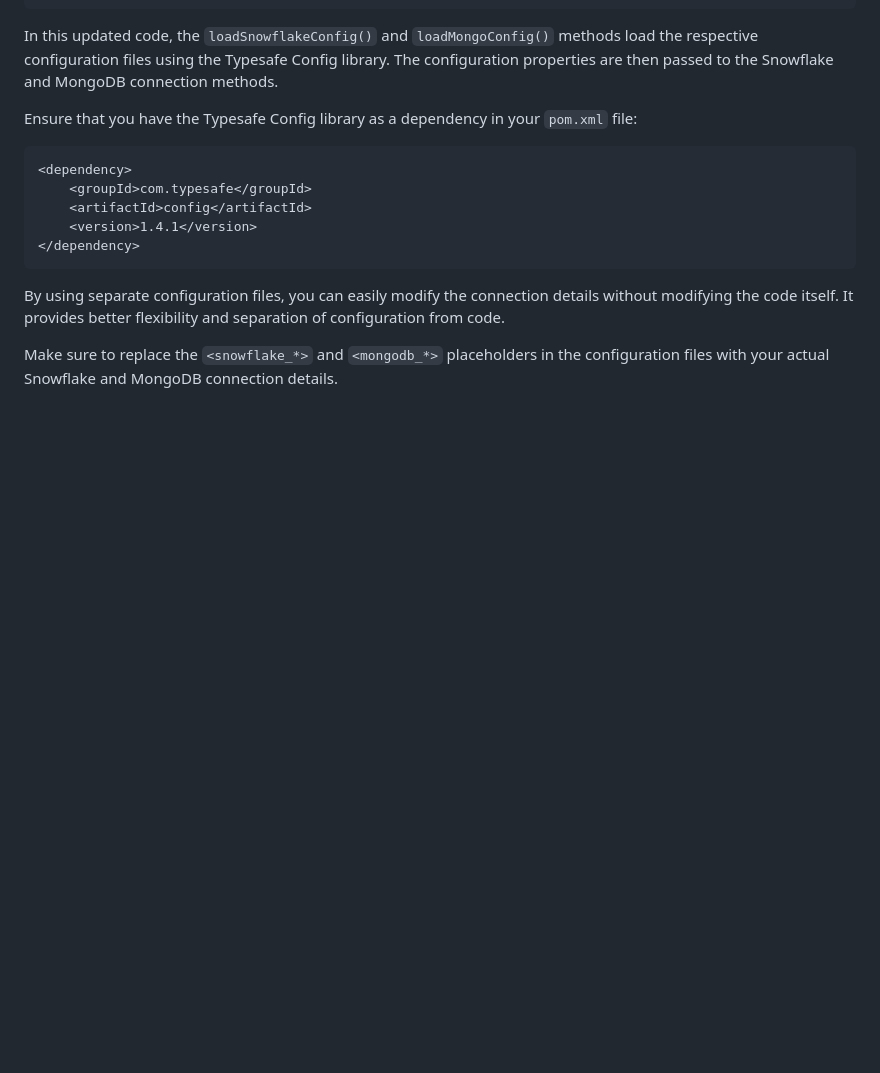
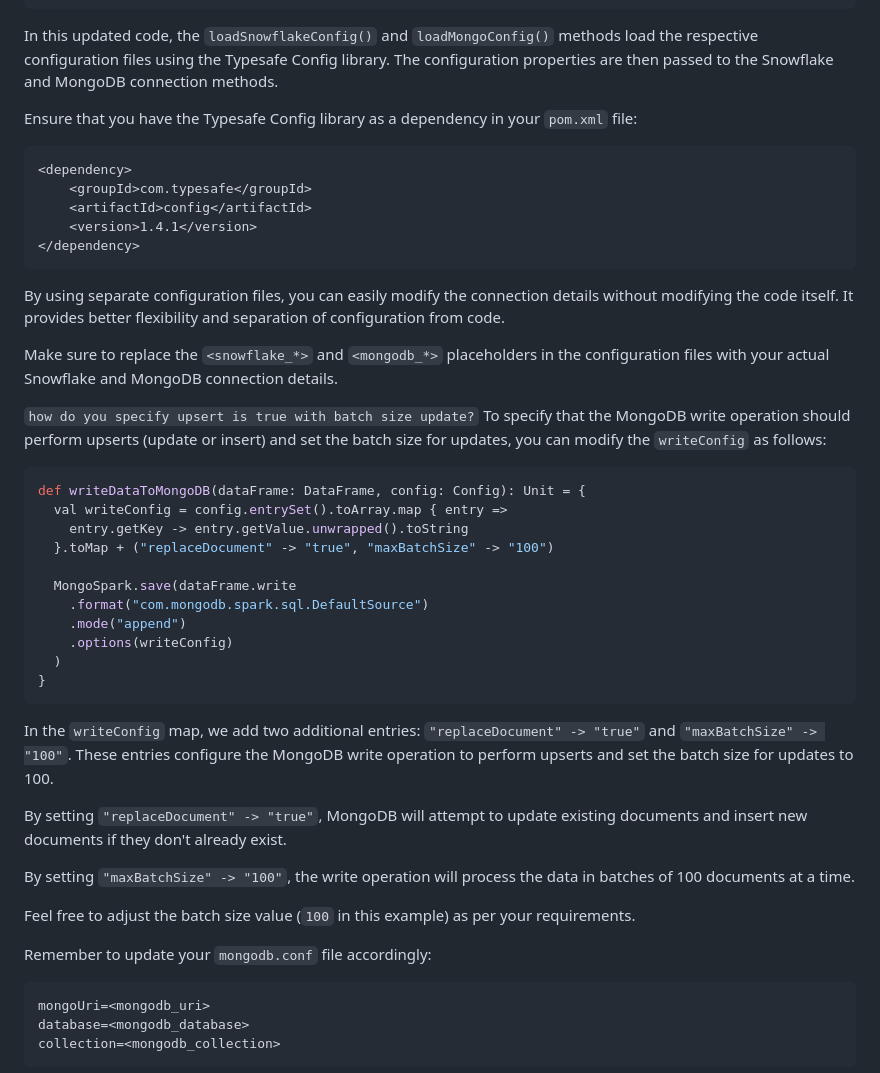
Before and after one commit to SUNIL-KUMAR-L/sunil-notes, a Markdown page: snowflake_to_mongodb.md, the part around one of its changes. GitHub-like rendering; blank space fills up the shorter version.

````diff
--- a/snowflake_to_mongodb.md
+++ b/snowflake_to_mongodb.md
@@ -231,3 +231,36 @@ Make sure to replace the `<snowflake_*>` and `<mongodb_*>` placeholders in the c
 
 
 
+`how do you specify upsert is true with batch size update?`
+To specify that the MongoDB write operation should perform upserts (update or insert) and set the batch size for updates, you can modify the `writeConfig` as follows:
+
+```scala
+def writeDataToMongoDB(dataFrame: DataFrame, config: Config): Unit = {
+  val writeConfig = config.entrySet().toArray.map { entry =>
+    entry.getKey -> entry.getValue.unwrapped().toString
+  }.toMap + ("replaceDocument" -> "true", "maxBatchSize" -> "100")
+
+  MongoSpark.save(dataFrame.write
+    .format("com.mongodb.spark.sql.DefaultSource")
+    .mode("append")
+    .options(writeConfig)
+  )
+}
+```
+
+In the `writeConfig` map, we add two additional entries: `"replaceDocument" -> "true"` and `"maxBatchSize" -> "100"`. These entries configure the MongoDB write operation to perform upserts and set the batch size for updates to 100.
+
+By setting `"replaceDocument" -> "true"`, MongoDB will attempt to update existing documents and insert new documents if they don't already exist.
+
+By setting `"maxBatchSize" -> "100"`, the write operation will process the data in batches of 100 documents at a time.
+
+Feel free to adjust the batch size value (`100` in this example) as per your requirements.
+
+Remember to update your `mongodb.conf` file accordingly:
+
+```properties
+mongoUri=<mongodb_uri>
+database=<mongodb_database>
+collection=<mongodb_collection>
+```
+
````
Also changed, not shown: other parts of snowflake_to_mongodb.md (+73 -0 lines).
